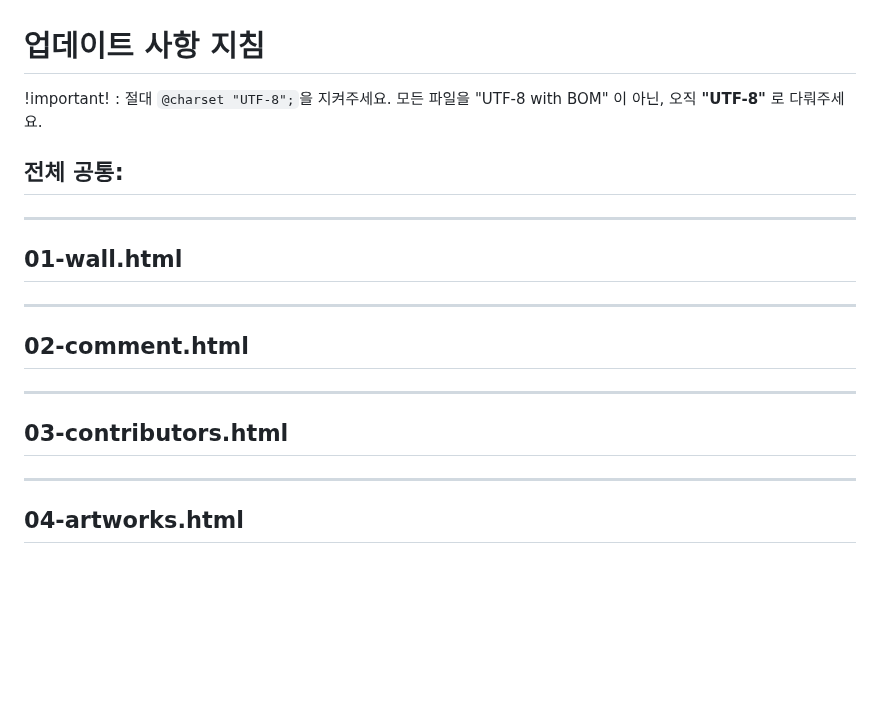
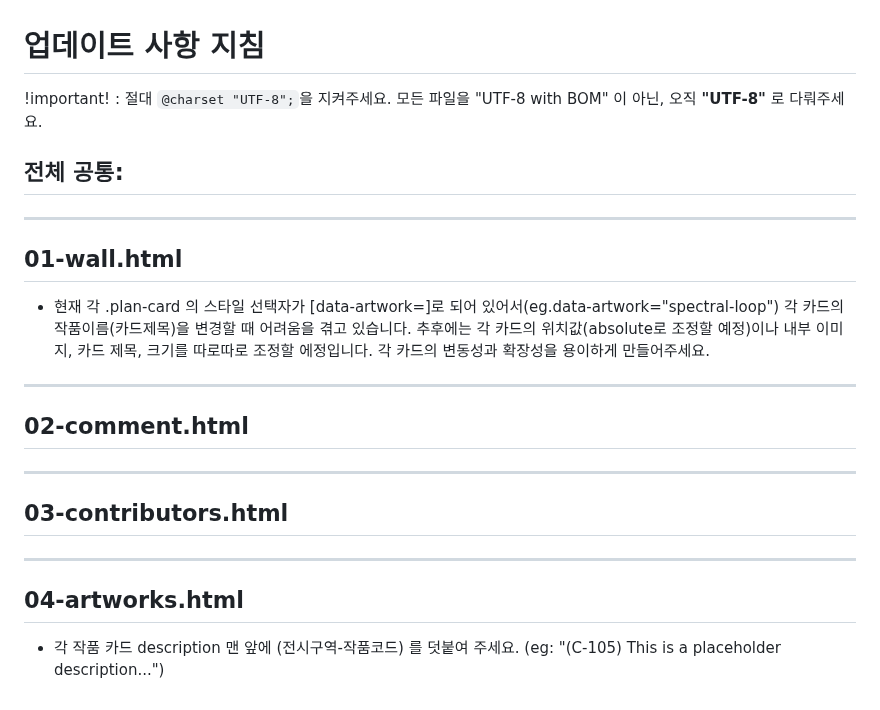
Before and after one commit to guru99251/Exhibition-Behind-wall, a Markdown page: instruction.md, the part around the change. Rendered like a GitHub page; blank space fills up the shorter version.

Commit message:
v22-codex-instruction

````diff
--- a/(old)instruction.md
+++ b/instruction.md
@@ -1,5 +1,5 @@
 # 업데이트 사항 지침
-!important! : 절대 ```@charset "UTF-8";```을 지켜주세요. 모든 파일을 "UTF-8 with BOM" 이 아닌, 오직 **"UTF-8"** 로 다뤄주세요.
+!important! : 절대 `@charset "UTF-8";`을 지켜주세요. 모든 파일을 "UTF-8 with BOM" 이 아닌, 오직 **"UTF-8"** 로 다뤄주세요.
 
 ## 전체 공통:
 
@@ -20,6 +20,7 @@
 
 <!-- - 현재 각 .plan-card hover 시, 플로팅 박스가 등장하는 애니메이션이 이상합니다(좌측 상단 어디 멀리서 날아옴). 이 애니메이션을 삭제하고 말풍선이 hover 시 바로 팝업되게 설정해 주세요. -->
 
+- 현재 각 .plan-card 의 스타일 선택자가 [data-artwork=]로 되어 있어서(eg.data-artwork="spectral-loop") 각 카드의 작품이름(카드제목)을 변경할 때 어려움을 겪고 있습니다. 추후에는 각 카드의 위치값(absolute로 조정할 예정)이나 내부 이미지, 카드 제목, 크기를 따로따로 조정할 에정입니다. 각 카드의 변동성과 확장성을 용이하게 만들어주세요.
 
 ---
 ## 02-comment.html
@@ -53,3 +54,4 @@
 
 ---
 ## 04-artworks.html
+- 각 작품 카드 description 맨 앞에 (전시구역-작품코드) 를 덧붙여 주세요. (eg: "(C-105) This is a placeholder description...")
````
